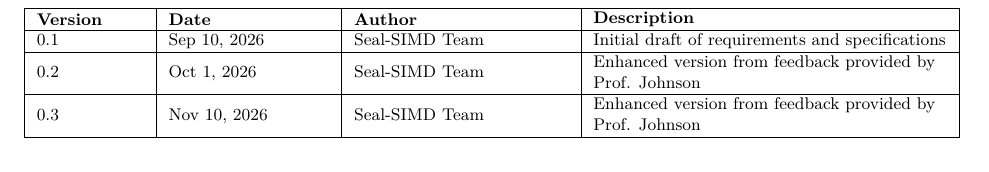
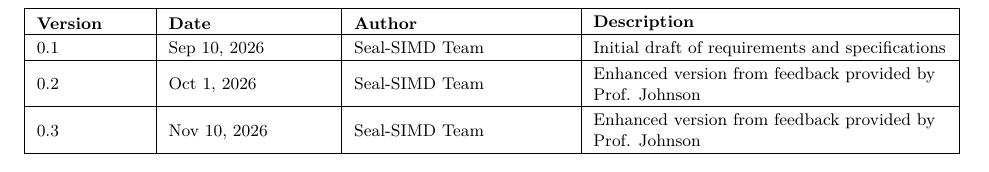
Before and after one commit to zepion1/SWE-PROJECT, a LaTeX document (docs/latex/requirements.tex, which reads docs/latex/common.tex): part of page 2 of 10, cut so that both start at the same text. Compiled offline with pdfLaTeX.

Commit message:
better table formatting

```diff
--- a/docs/latex/common.tex
+++ b/docs/latex/common.tex
@@ -85,7 +85,7 @@
 \sectionfont{\fontsize{14}{17}\selectfont}
 \subsectionfont{\fontsize{12}{15}\selectfont}
 \subsubsectionfont{\fontsize{11}{14}\selectfont}
-\AtBeginEnvironment{longtable}{\fontsize{8.5}{10.5}\selectfont}
+\AtBeginEnvironment{longtable}{\fontsize{8.5}{10.5}\selectfont\setlength{\extrarowheight}{2pt}}
 \newcommand{\projecttitle}[1]{\begin{center}{\fontsize{22}{26}\selectfont #1\par}\end{center}}
 \newcommand{\documentsubtitle}[1]{\begin{center}{\fontsize{15}{18}\selectfont #1\par}\end{center}}
 
```
